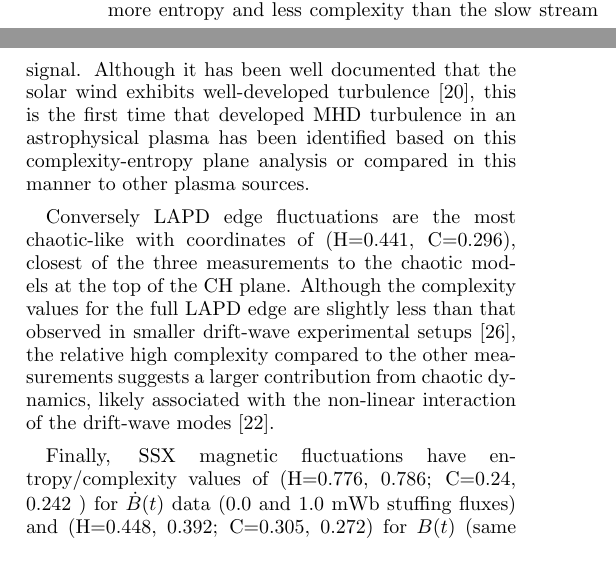
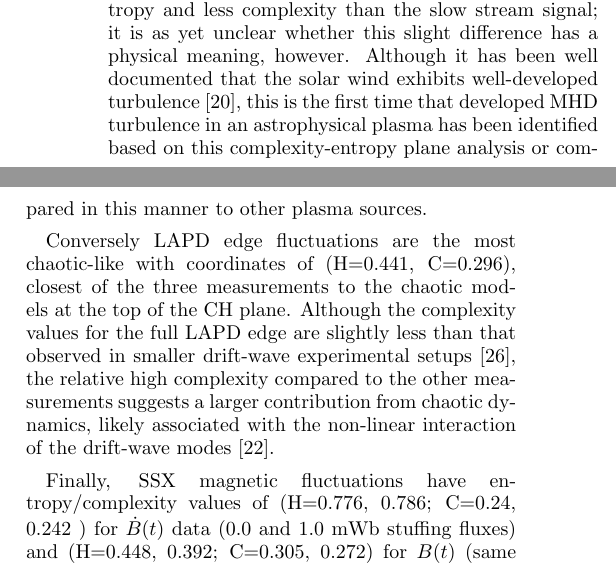
Before and after one commit to dschaffner/ssx_CHplane_2014, a LaTeX paper (SSX PE paper2.tex): two parts of the columns of page 4 of 6, joined at a grey line, cut so that both start at the same text. Compiled offline with pdfLaTeX.

Commit message:
phrase added discussing diff between Fast/Slow wind

```diff
--- a/SSX PE paper2.tex
+++ b/SSX PE paper2.tex
@@ -111,7 +111,7 @@ Figure~\ref{fig:CHplane} also shows the positions of both fast and slow stream m
 
 Previous work using frequency spectra has suggested that the edge fluctuations of magnetized plasmas in the Large Plasma Device (LAPD) and other devices are chaotic in nature \cite{maggs2012}. The CH coordinates of the LAPD edge plasma shown in Figure 1 in red was averaged over $25$ shots and $5$ sections of $1000$ values for each shot with no embedding delay.
 
-The relative coordinates of each measurement show that the solar wind magnetic fluctuations at $1$ AU is the most stochastic-like of the three with permutation entropy and complexity values of (H=0.964, C=0.057) for fast and (H=0.956, C=0.069) for slow wind, both close to that of pure white noise and more random than even classical Brownian motion (fBm with Hurst exponent of $1/2$). The fast stream signal exhibits slightly more entropy and less complexity than the slow stream signal. Although it has been well documented that the solar wind exhibits well-developed turbulence~\cite{bruno2013}, this is the first time that developed MHD turbulence in an astrophysical plasma has been identified based on this complexity-entropy plane analysis or compared in this manner to other plasma sources.
+The relative coordinates of each measurement show that the solar wind magnetic fluctuations at $1$ AU is the most stochastic-like of the three with permutation entropy and complexity values of (H=0.964, C=0.057) for fast and (H=0.956, C=0.069) for slow wind, both close to that of pure white noise and more random than even classical Brownian motion (fBm with Hurst exponent of $1/2$). The fast stream signal exhibits slightly more entropy and less complexity than the slow stream signal; it is as yet unclear whether this slight difference has a physical meaning, however. Although it has been well documented that the solar wind exhibits well-developed turbulence~\cite{bruno2013}, this is the first time that developed MHD turbulence in an astrophysical plasma has been identified based on this complexity-entropy plane analysis or compared in this manner to other plasma sources.
 
 Conversely LAPD edge fluctuations are the most chaotic-like with coordinates of (H=0.441, C=0.296), closest of the three measurements to the chaotic models at the top of the CH plane. Although the complexity values for the full LAPD edge are slightly less than that observed in smaller drift-wave experimental setups~\cite{maggs2013}, the relative high complexity compared to the other measurements suggests a larger contribution from chaotic dynamics, likely associated with the non-linear interaction of the drift-wave modes~\cite{maggs2012}.
 
```
Also changed, not shown: SSX PE paper2.pdf, SSX PE paper2.tex (3 more changed lines), 3 other files.
